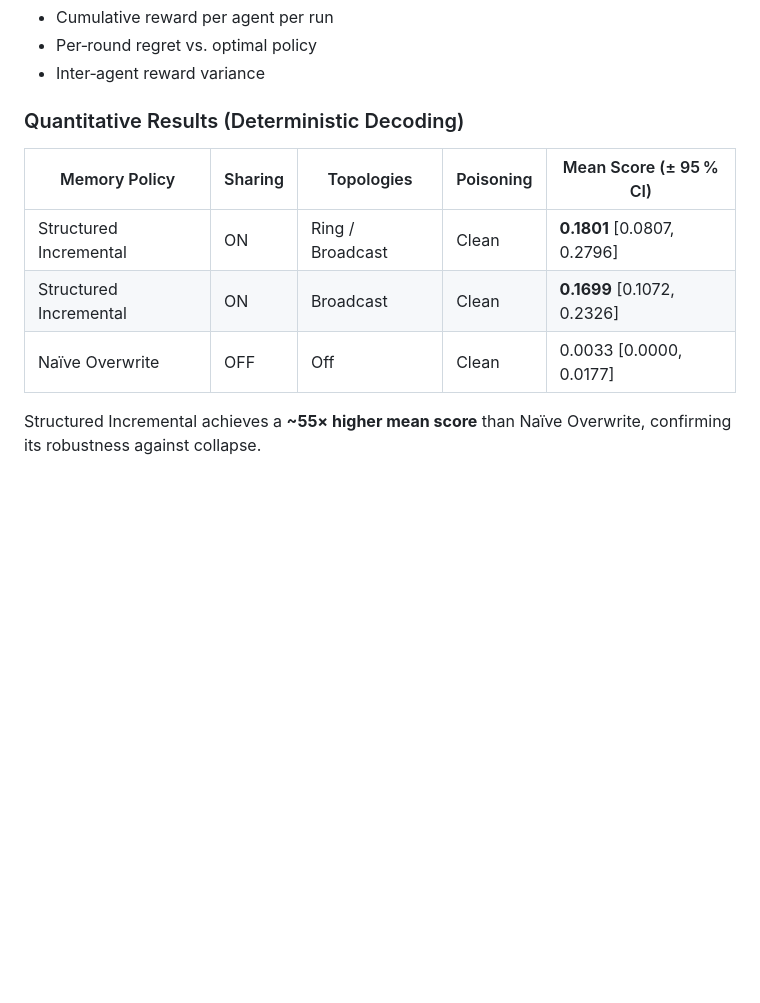
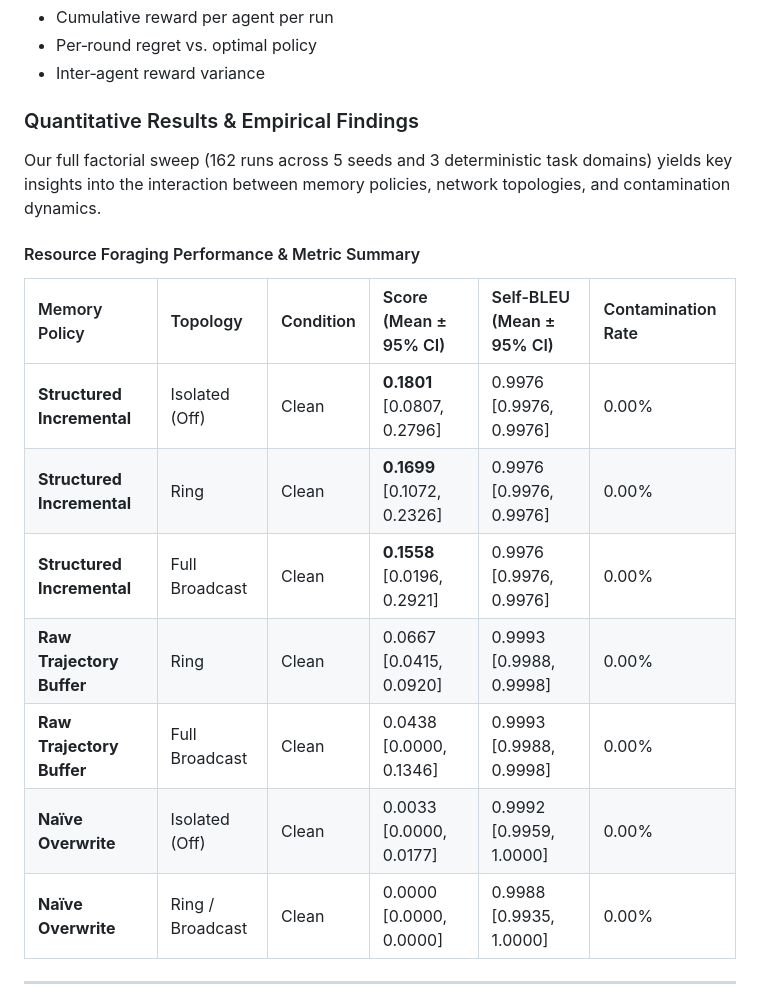
Before and after one commit to uzairlol/seam, a Markdown page: README.md, the part around one of its changes. Rendered like a GitHub page; blank space fills up the shorter version.

Commit message:
Update README.md with detailed empirical findings, quantitative results, key takeaways, and figure visualisations

```diff
--- a/README.md
+++ b/README.md
@@ -96,12 +96,21 @@ One agent is seeded with a plausible but non‑transferable lesson at round 0.
 - Per‑round regret vs. optimal policy
 - Inter‑agent reward variance
 
-### Quantitative Results (Deterministic Decoding)
+### Quantitative Results & Empirical Findings
 
-| Memory Policy          | Sharing | Topologies       | Poisoning | Mean Score (± 95 % CI)          |
-| ---------------------- | ------- | ---------------- | --------- | --------------------------------- |
-| Structured Incremental | ON      | Ring / Broadcast | Clean     | **0.1801** [0.0807, 0.2796] |
-| Structured Incremental | ON      | Broadcast        | Clean     | **0.1699** [0.1072, 0.2326] |
-| Naïve Overwrite       | OFF     | Off              | Clean     | 0.0033 [0.0000, 0.0177]           |
+Our full factorial sweep (162 runs across 5 seeds and 3 deterministic task domains) yields key insights into the interaction between memory policies, network topologies, and contamination dynamics.
 
-Structured Incremental achieves a **~55× higher mean score** than Naïve Overwrite, confirming its robustness against collapse.
+#### Resource Foraging Performance & Metric Summary
+
+| Memory Policy | Topology | Condition | Score (Mean ± 95% CI) | Self-BLEU (Mean ± 95% CI) | Contamination Rate |
+| :--- | :--- | :--- | :--- | :--- | :--- |
+| **Structured Incremental** | Isolated (Off) | Clean | **0.1801** [0.0807, 0.2796] | 0.9976 [0.9976, 0.9976] | 0.00% |
+| **Structured Incremental** | Ring | Clean | **0.1699** [0.1072, 0.2326] | 0.9976 [0.9976, 0.9976] | 0.00% |
+| **Structured Incremental** | Full Broadcast | Clean | **0.1558** [0.0196, 0.2921] | 0.9976 [0.9976, 0.9976] | 0.00% |
+| **Raw Trajectory Buffer** | Ring | Clean | 0.0667 [0.0415, 0.0920] | 0.9993 [0.9988, 0.9998] | 0.00% |
+| **Raw Trajectory Buffer** | Full Broadcast | Clean | 0.0438 [0.0000, 0.1346] | 0.9993 [0.9988, 0.9998] | 0.00% |
+| **Naïve Overwrite** | Isolated (Off) | Clean | 0.0033 [0.0000, 0.0177] | 0.9992 [0.9959, 1.0000] | 0.00% |
+| **Naïve Overwrite** | Ring / Broadcast | Clean | 0.0000 [0.0000, 0.0000] | 0.9988 [0.9935, 1.0000] | 0.00% |
+
+---
+
```
Also changed, not shown: other parts of README.md (+29 -0 lines).
